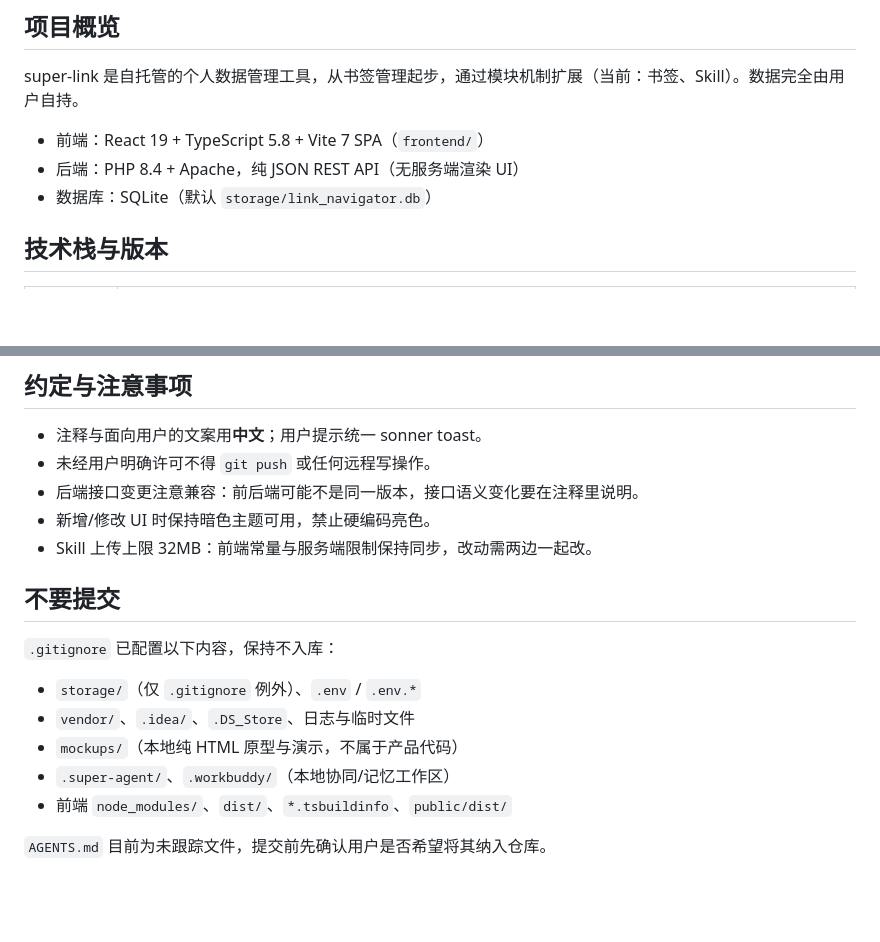
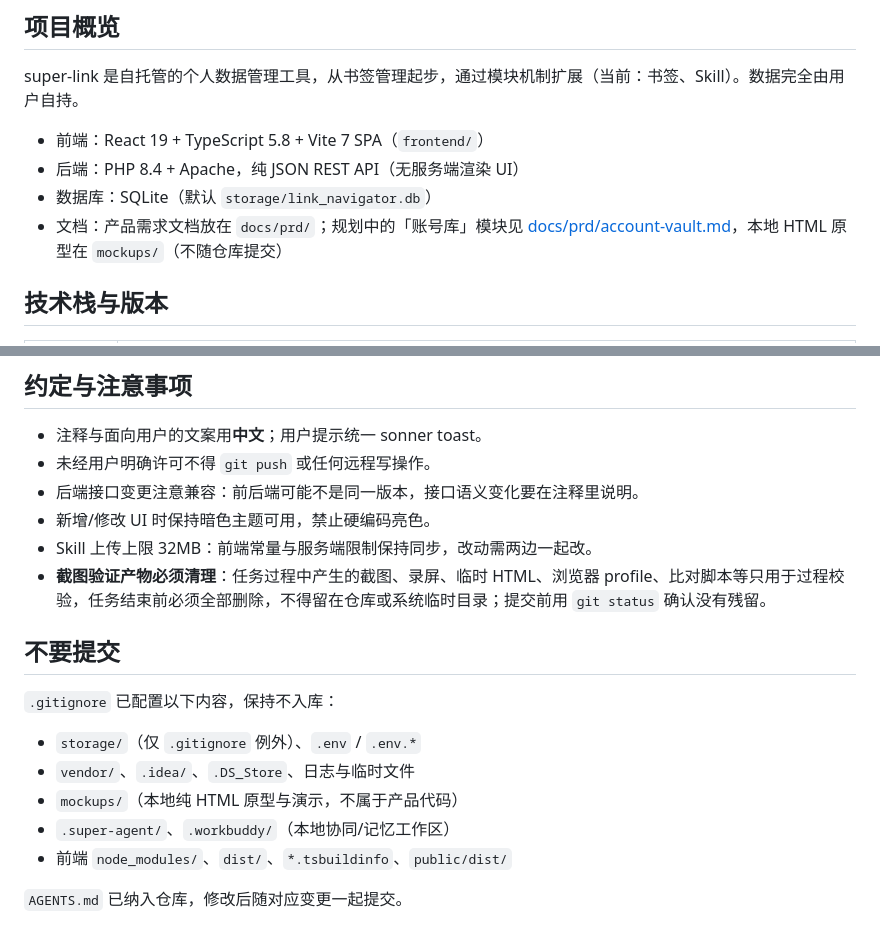
Before and after one commit to super-mortal/super-link, a Markdown page: AGENTS.md, 2 parts joined by grey strips. Drawn GitHub-style; blank space fills up the shorter version.

Commit message:
docs: add docs entry and verification artifact cleanup rule

```diff
--- a/AGENTS.md
+++ b/AGENTS.md
@@ -11,6 +11,7 @@ super-link 是自托管的个人数据管理工具，从书签管理起步，通
 - 前端：React 19 + TypeScript 5.8 + Vite 7 SPA（`frontend/`）
 - 后端：PHP 8.4 + Apache，纯 JSON REST API（无服务端渲染 UI）
 - 数据库：SQLite（默认 `storage/link_navigator.db`）
+- 文档：产品需求文档放在 `docs/prd/`；规划中的「账号库」模块见 [docs/prd/account-vault.md](docs/prd/account-vault.md)，本地 HTML 原型在 `mockups/`（不随仓库提交）
 
 ## 技术栈与版本
 
@@ -113,6 +114,7 @@ composer install --no-dev --optimize-autoloader   # 运行时依赖：guzzlehttp
 - 后端接口变更注意兼容：前后端可能不是同一版本，接口语义变化要在注释里说明。
 - 新增/修改 UI 时保持暗色主题可用，禁止硬编码亮色。
 - Skill 上传上限 32MB：前端常量与服务端限制保持同步，改动需两边一起改。
+- **截图验证产物必须清理**：任务过程中产生的截图、录屏、临时 HTML、浏览器 profile、比对脚本等只用于过程校验，任务结束前必须全部删除，不得留在仓库或系统临时目录；提交前用 `git status` 确认没有残留。
 
 ## 不要提交
 
@@ -124,4 +126,4 @@ composer install --no-dev --optimize-autoloader   # 运行时依赖：guzzlehttp
 - `.super-agent/`、`.workbuddy/`（本地协同/记忆工作区）
 - 前端 `node_modules/`、`dist/`、`*.tsbuildinfo`、`public/dist/`
 
-`AGENTS.md` 目前为未跟踪文件，提交前先确认用户是否希望将其纳入仓库。
+`AGENTS.md` 已纳入仓库，修改后随对应变更一起提交。
```
